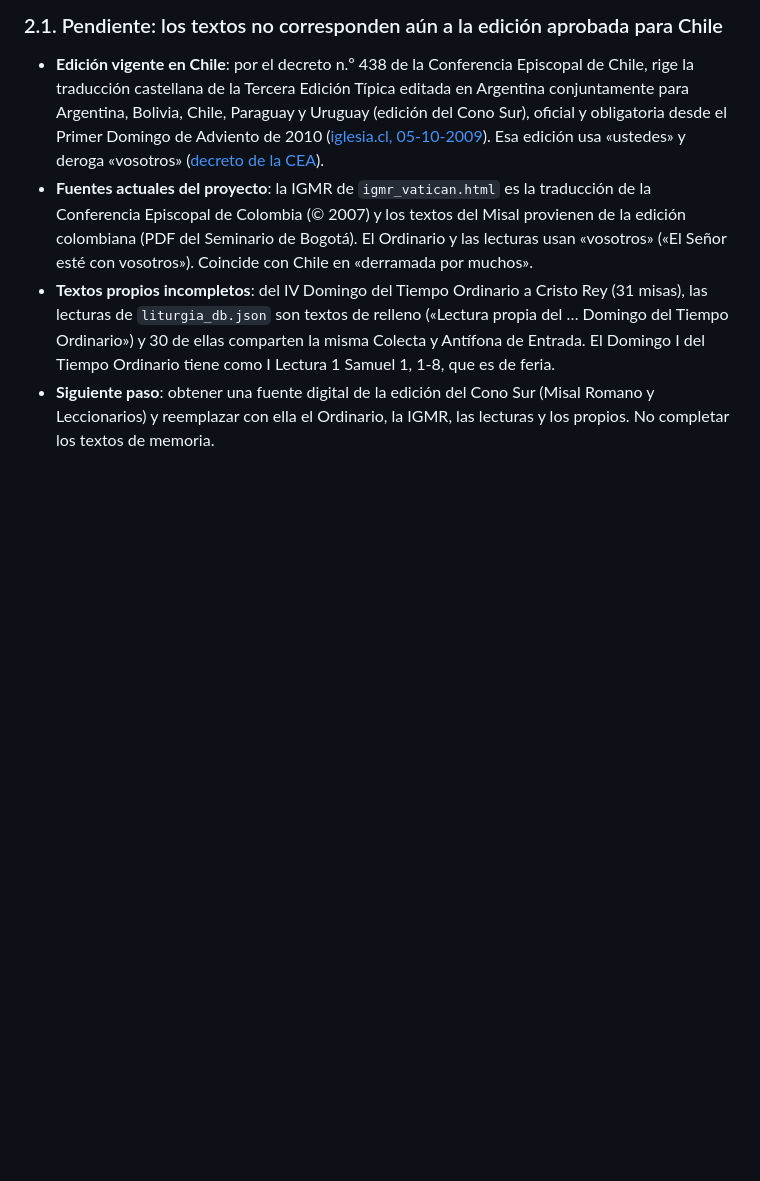
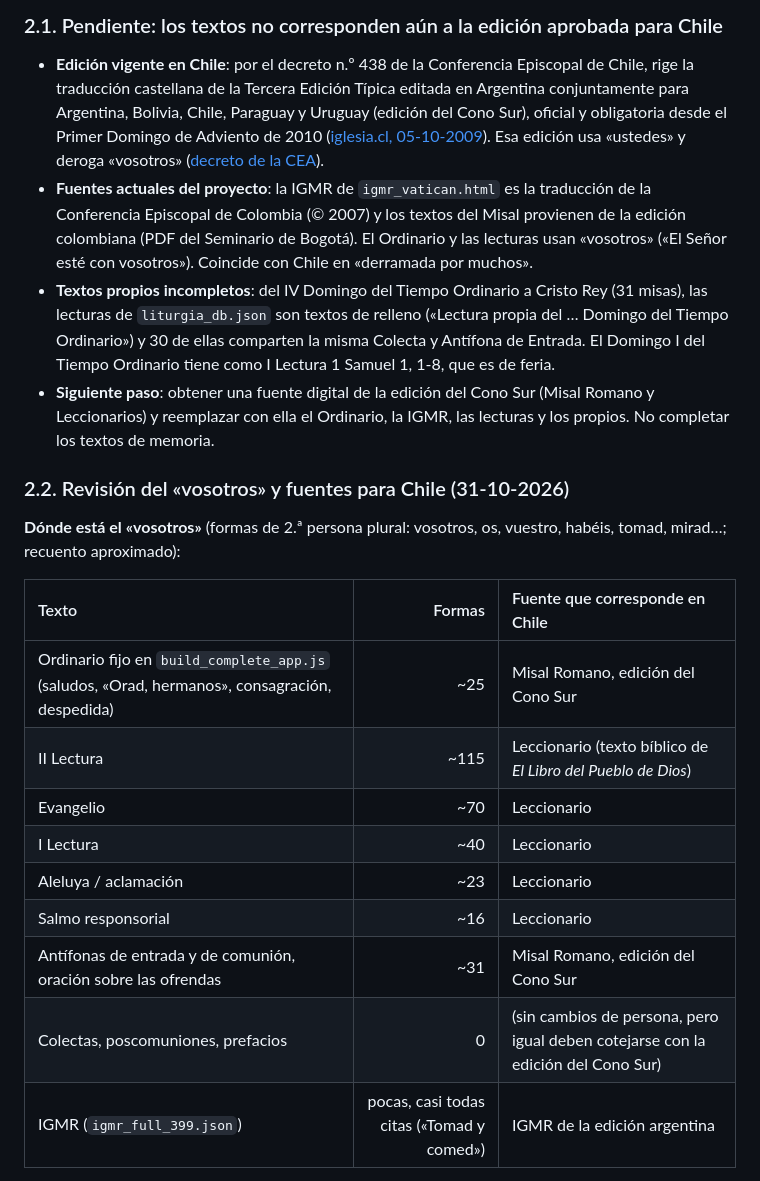
Before and after one commit to rodrigoquezadab/MisalIGMR, a Markdown page: CONTEXT.md, the part around one of its changes. Drawn GitHub-style; blank space fills up the shorter version.

```diff
--- a/CONTEXT.md
+++ b/CONTEXT.md
@@ -32,3 +32,20 @@ El proyecto tiene como objetivo ofrecer una plataforma litúrgica y pastoral com
 - **Fuentes actuales del proyecto**: la IGMR de `igmr_vatican.html` es la traducción de la Conferencia Episcopal de Colombia (© 2007) y los textos del Misal provienen de la edición colombiana (PDF del Seminario de Bogotá). El Ordinario y las lecturas usan «vosotros» («El Señor esté con vosotros»). Coincide con Chile en «derramada por muchos».
 - **Textos propios incompletos**: del IV Domingo del Tiempo Ordinario a Cristo Rey (31 misas), las lecturas de `liturgia_db.json` son textos de relleno («Lectura propia del … Domingo del Tiempo Ordinario») y 30 de ellas comparten la misma Colecta y Antífona de Entrada. El Domingo I del Tiempo Ordinario tiene como I Lectura 1 Samuel 1, 1-8, que es de feria.
 - **Siguiente paso**: obtener una fuente digital de la edición del Cono Sur (Misal Romano y Leccionarios) y reemplazar con ella el Ordinario, la IGMR, las lecturas y los propios. No completar los textos de memoria.
+
+### 2.2. Revisión del «vosotros» y fuentes para Chile (31-10-2026)
+
+**Dónde está el «vosotros»** (formas de 2.ª persona plural: vosotros, os, vuestro, habéis, tomad, mirad…; recuento aproximado):
+
+| Texto | Formas | Fuente que corresponde en Chile |
+| :--- | ---: | :--- |
+| Ordinario fijo en `build_complete_app.js` (saludos, «Orad, hermanos», consagración, despedida) | ~25 | Misal Romano, edición del Cono Sur |
+| II Lectura | ~115 | Leccionario (texto bíblico de *El Libro del Pueblo de Dios*) |
+| Evangelio | ~70 | Leccionario |
+| I Lectura | ~40 | Leccionario |
+| Aleluya / aclamación | ~23 | Leccionario |
+| Salmo responsorial | ~16 | Leccionario |
+| Antífonas de entrada y de comunión, oración sobre las ofrendas | ~31 | Misal Romano, edición del Cono Sur |
+| Colectas, poscomuniones, prefacios | 0 | (sin cambios de persona, pero igual deben cotejarse con la edición del Cono Sur) |
+| IGMR (`igmr_full_399.json`) | pocas, casi todas citas («Tomad y comed») | IGMR de la edición argentina |
+
```
Also changed, not shown: other parts of CONTEXT.md (+15 -0 lines).
